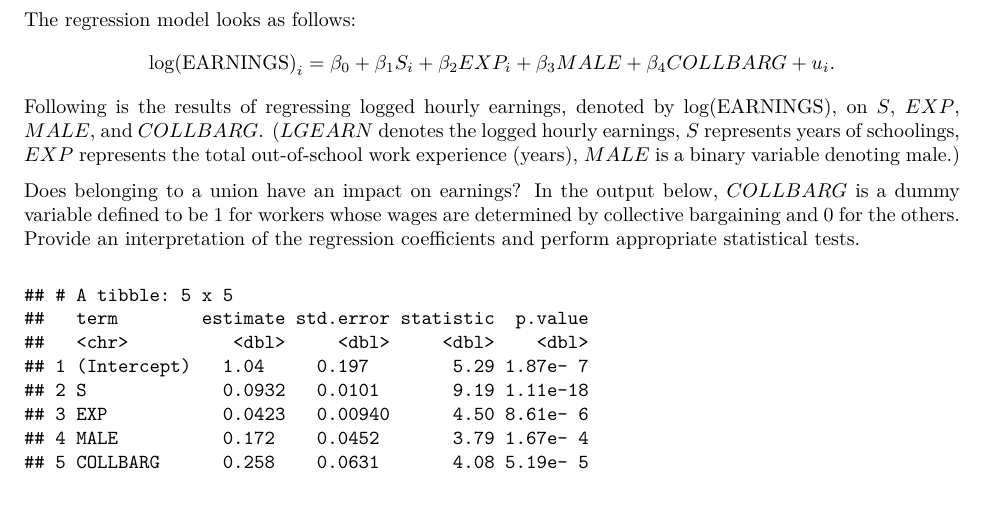
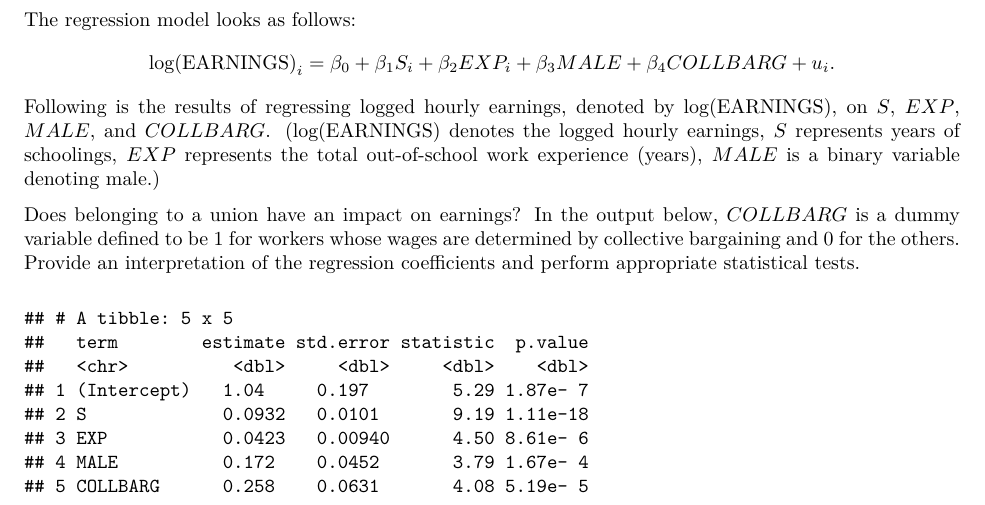
Before and after one commit to BoyoonChang/ec320_w22, an R Markdown document (ProblemSets/PS4.Rmd): part of page 4 of 5, cut so that both start at the same text. The pictures show the output file ProblemSets/PS4.pdf that the author committed with the source.

Commit message:
update ps4

````diff
--- a/ProblemSets/PS4.Rmd
+++ b/ProblemSets/PS4.Rmd
@@ -64,7 +64,7 @@ $$
 \text{log(EARNINGS)}_i = \beta_0 + \beta_1 S_i +\beta_2EXP_i + \beta_3MALE + \beta_4COLLBARG + u_i.
 $$
 Following is the results of regressing logged hourly earnings, denoted by $\text{log(EARNINGS)}$, on $S$, $EXP$, $MALE$, and $COLLBARG$.
-($LGEARN$ denotes the logged hourly earnings, $S$ represents years of schoolings, $EXP$ represents the total out-of-school work experience (years), $MALE$ is a binary variable denoting male.)
+($\text{log(EARNINGS)}$ denotes the logged hourly earnings, $S$ represents years of schoolings, $EXP$ represents the total out-of-school work experience (years), $MALE$ is a binary variable denoting male.)
 
 Does belonging to a union have an impact on earnings? In the output below, $COLLBARG$ is a dummy variable defined to be 1 for workers whose wages are determined by collective bargaining and 0 for the others. Provide an interpretation of the regression coefficients and perform appropriate statistical tests.
 ```{r include=F}
````
Also changed, not shown: ProblemSets/PS4.pdf.
